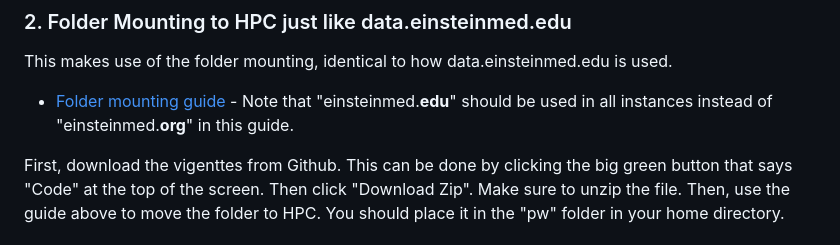
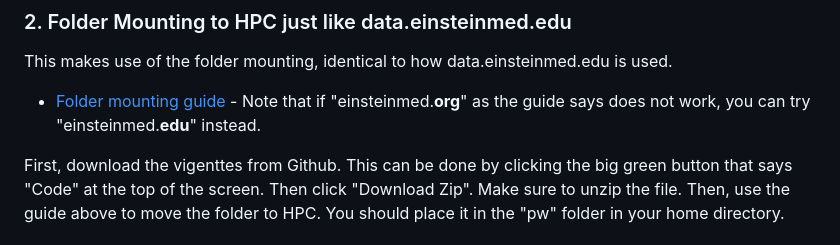
Before and after one commit to EinsteinOmics/OmicsWorkshop, a Markdown page: README.md, the part around the change. Drawn GitHub-style.

```diff
--- a/README.md
+++ b/README.md
@@ -44,7 +44,7 @@ For HPC usage: first, try to activate the Jupyter workflow on https://cluster.ei
 ### 2. Folder Mounting to HPC just like data.einsteinmed.edu
 
 This makes use of the folder mounting, identical to how data.einsteinmed.edu is used.
-- [Folder mounting guide](https://it.einsteinmed.edu/documentation/how-to-mount-the-hpc-file-system/) - Note that "einsteinmed.**edu**" should be used in all instances instead of "einsteinmed.**org**" in this guide.
+- [Folder mounting guide](https://it.einsteinmed.edu/documentation/how-to-mount-the-hpc-file-system/) - Note that if "einsteinmed.**org**" as the guide says does not work, you can try "einsteinmed.**edu**" instead.
 
 First, download the vigenttes from Github. This can be done by clicking the big green button that says "Code" at the top of the screen. Then click "Download Zip". Make sure to unzip the file. Then, use the guide above to move the folder to HPC. You should place it in the "pw" folder in your home directory.
 
```
